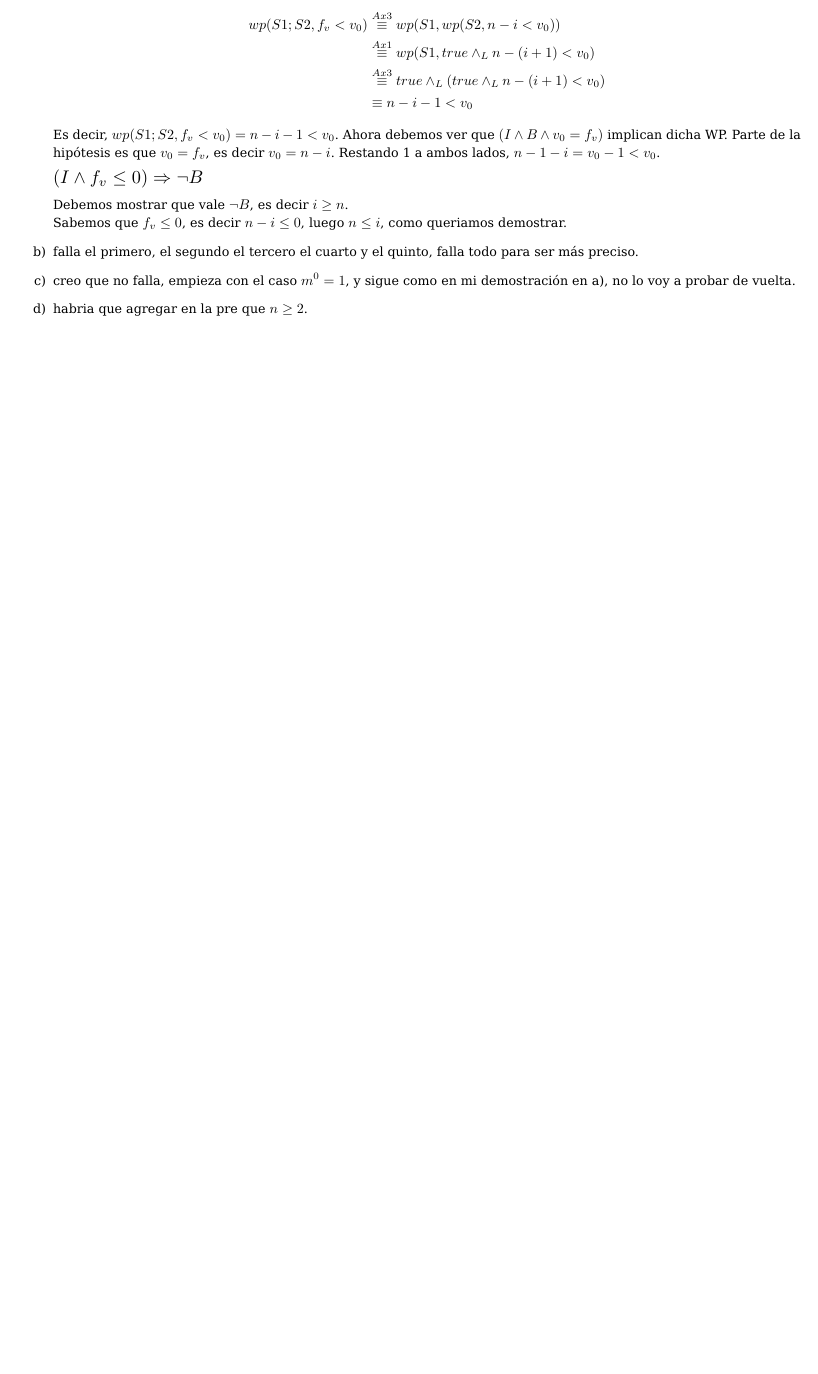
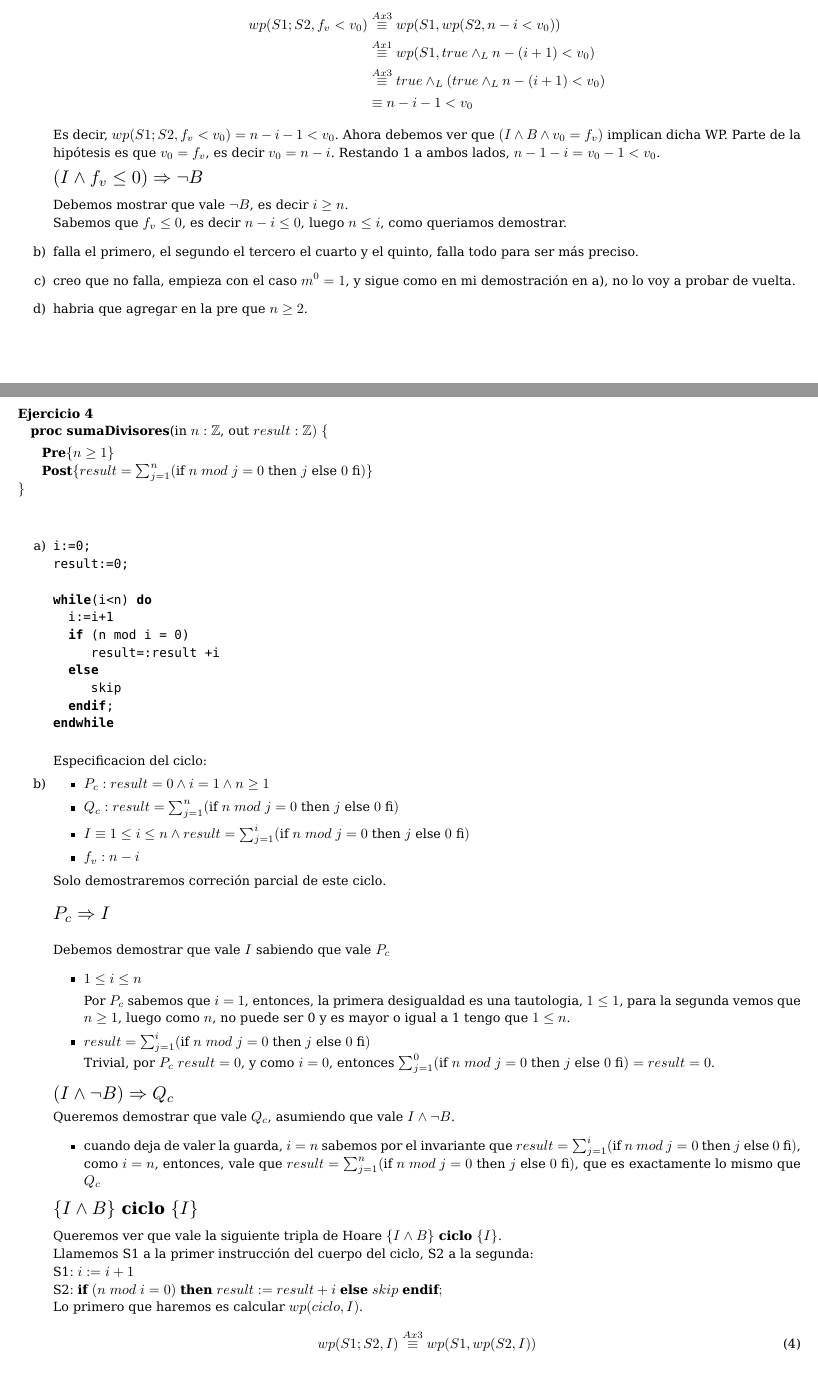
Before and after one commit to AndresHense/Algo1, a LaTeX document (Practicas/Practica5/practiga5.tex): part of page 6 of 6 before the commit and two parts of pages 6 and 7 of 8 after it, the two joined at a grey line, cut so that both start at the same text, the shorter picture padded with empty space. Compiled offline with pdfLaTeX.

Commit message:
Completed exercise 4

```diff
--- a/Practicas/Practica5/practiga5.tex
+++ b/Practicas/Practica5/practiga5.tex
@@ -334,3 +334,81 @@ result:=m;
 	voy a probar de vuelta.
 	\item habria que agregar en la pre que $n\geq 2$.
 \end{enumerate}
+
+\paragraph{Ejercicio 4\\}
+\noindent
+\textbf{proc sumaDivisores}(in $n: \mathbb{Z}$, out $result: \mathbb{Z})\ \{$\smallskip \\
+\hspace*{6mm}\textbf{Pre}$\{ n\geq 1 \}$\\
+\hspace*{6mm}\textbf{Post}$\{ result=\sum_{j=1}^{n}(\textrm{if}\ n\ mod\ j=0\ \textrm{then}\ j\ \textrm{else}\ 0\ \textrm{fi})\}$\\
+$\}$\medskip\\
+
+\noindent
+\begin{enumerate}[label=\alph*)]
+	\item
+
+\begin{lstlisting}
+i:=0;
+result:=0;
+
+|\textbf{while}|(i<n) |\textbf{do}|
+  i:=i+1
+  |\textbf{if}| (n mod i = 0)
+     result=:result +i
+  |\textbf{else}|
+     skip
+  |\textbf{endif}|;
+|\textbf{endwhile}|
+\end{lstlisting}
+	\item
+
+ Especificacion del ciclo:
+	\begin{itemize}
+		\item $P_c: result=0 \wedge i=1\wedge n\geq 1$
+		\item $Q_c:result=\sum_{j=1}^{n}(\textrm{if}\ n\ mod\ j=0\ \textrm{then}\ j\ \textrm{else}\ 0\ \textrm{fi})$
+		\item $I\equiv 1\leq i\leq n \wedge result=\sum_{j=1}^{i}(\textrm{if}\ n\ mod\ j=0\ \textrm{then}\ j\ \textrm{else}\ 0\ \textrm{fi})$
+		\item $f_v:n-i$
+	\end{itemize}
+
+	Solo demostraremos correción parcial de este ciclo.
+	\begin{flushleft}$\scalebox{1.3}{$P_c\Rightarrow I$}$\end{flushleft}
+	Debemos demostrar que vale $I$ sabiendo que vale $P_c$
+	\begin{itemize}
+		\item $ 1\leq i\leq n$\smallskip \\
+		Por $P_c$ sabemos que $i=1$, entonces, la primera desigualdad es una tautologia,
+		$1\leq 1$, para la segunda vemos que $n\geq 1$, luego como
+		$n$, no puede ser 0 y es mayor o igual a 1 tengo que $1\leq n$.
+		\item  $result=\sum_{j=1}^{i}(\textrm{if}\ n\ mod\ j=0\ \textrm{then}\ j\ \textrm{else}\ 0\ \textrm{fi})$\\
+		Trivial, por $P_c$ $result=0$, y  como $i=0$, entonces
+		 $\sum_{j=1}^{0}(\textrm{if}\ n\ mod\ j=0\ \textrm{then}\ j\ \textrm{else}\ 0\ \textrm{fi})=result=0$.
+	\end{itemize}
+	$\scalebox{1.3}{$(I\wedge \neg B)\Rightarrow Q_c$}$\smallskip \\
+	Queremos demostrar que vale $Q_c$, asumiendo que vale  $I\wedge \neg B$.
+	\begin{itemize}
+	\item cuando deja de valer la guarda, $i=n$ sabemos por el invariante que $result=\sum_{j=1}^{i}(\textrm{if}\ n\ mod\ j=0\ \textrm{then}\ j\ \textrm{else}\ 0\ \textrm{fi})$, como $i=n$, entonces,
+	vale que $result=\sum_{j=1}^{n}(\textrm{if}\ n\ mod\ j=0\ \textrm{then}\ j\ \textrm{else}\ 0\ \textrm{fi})$, que es exactamente lo mismo que $Q_c$
+	\end{itemize}
+	$\scalebox{1.3}{$\{I\wedge B\} \textbf{ ciclo } \{I\}$}$\medskip \\
+	Queremos ver que vale la siguiente tripla de Hoare $\{I\wedge B\} \textbf{ ciclo } \{I\}$.\\
+	Llamemos S1 a la primer instrucción del cuerpo del ciclo, S2 a la segunda:\\
+	S1$: i:=i+1$\\
+	S2$: \textbf{if}\ (n\ mod\ i=0)\ \textbf{then}\ result:=result+i\ \textbf{else}\ skip\ \textbf{endif};$\\
+	Lo primero que haremos es calcular $wp(ciclo,I)$.
+	\begin{equation}wp(S1;S2,I)\stackrel{Ax3}{\equiv}wp(S1,wp(S2,I))\end{equation}
+	Antes de seguir, debemos calcular $wp(S2,I)$. Para eso usaremos el axioma 1:
+	\begin{align*}
+	wp(S2,I)&\stackrel{Ax4}{\equiv}def(n\ mod\ i=0)\wedge_L \Bigg(\Big((n\ mod\ i=0)\wedge (wp(result:=result+i,I))\Big)
+   				\vee \Big(\neg  (n\ mod\ i=0)\wedge (wp(skip,I))\Big)\Bigg)\\
+		&\equiv True \wedge_L \Bigg(\Big((n\ mod\ i=0)\wedge (def(result+i)\wedge_LI_{result+i}^{result}))\Big)
+   				\vee \Big(\neg  (n\ mod\ i=0)\wedge (I)\Big)\Bigg)\\
+		&\equiv \Bigg(\Big((n\ mod\ i=0)\wedge (I_{result+i}^{result}))\Big)
+   				\vee \Big(\neg  (n\ mod\ i=0)\wedge (I)\Big)\Bigg)\\
+	\end{align*}
+	Volviendo a (4), reemplazamos $wp(S2,I)$ y nos queda:
+	\begin{align*}
+	wp(S1;S2,I)&\stackrel{Ax3}{\equiv}wp(S1,wp(S2,I))\\
+	&\equiv  wp(S1,\Big((n\ mod\ i=0)\wedge (1\leq i\leq n \wedge result+1=\sum_{j=1}^{i}(\textrm{if}\ n\ mod\ j=0\ \textrm{then}\ j\ \textrm{else}\ 0\ \textrm{fi})))\Big)
+   				\\ &\vee \Big(\neg  (n\ mod\ i=0)\wedge (1\leq i\leq n \wedge result=\sum_{j=1}^{i}(\textrm{if}\ n\ mod\ j=0\ \textrm{then}\ j\ \textrm{else}\ 0\ \textrm{fi}))\Big))\\
+		&\stackrel{Ax1}{\equiv}def(i+1)\wedge_L \Big((n\ mod\ i+1=0)\wedge (1\leq i+1\leq n \wedge result+1=\sum_{j=1}^{i+1}(\textrm{if}\ n\ mod\ j=0\ \textrm{then}\ j\ \textrm{else}\ 0\ \textrm{fi})))\Big)
+   				\\ &\vee \Big(\neg  (n\ mod\ i+1=0)\wedge (1\leq i+1\leq n \wedge result=\sum_{j=1}^{i+1}(\textrm{if}\ n\ mod\ j=0\ \textrm{then}\ j\ \textrm{else}\ 0\ \textrm{fi}))\Big))\\
+		&\equiv  \Big((n\ mod\ i+1=0)\wedge (1\leq i+1\leq n \wedge result+1=\sum_{j=1}^{i+1}(\textrm{if}\ n\ mod\ j=0\ \textrm{then}\ j\ \textrm{else}\ 0\ \textrm{fi})))\Big)
+   				\\ &\vee \Big(\neg  (n\ mod\ i+1=0)\wedge (1\leq i+1\leq n \wedge result=\sum_{j=1}^{i+1}(\textrm{if}\ n\ mod\ j=0\ \textrm{then}\ j\ \textrm{else}\ 0\ \textrm{fi}))\Big))\\
```
Also changed, not shown: Practicas/Practica5/practiga5.pdf, Practicas/Practica5/practiga5.tex (17 more changed lines).
